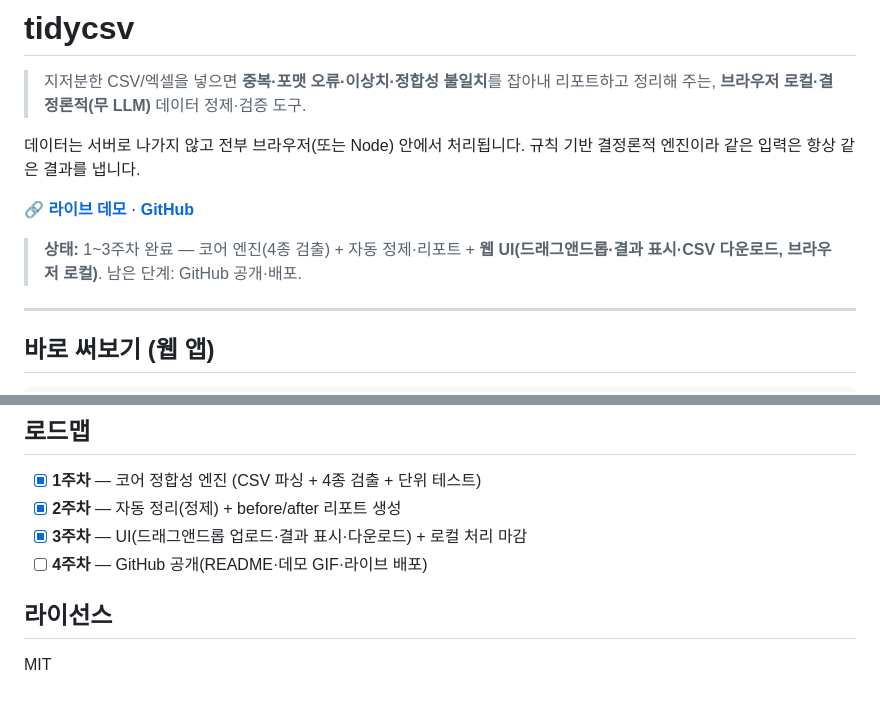
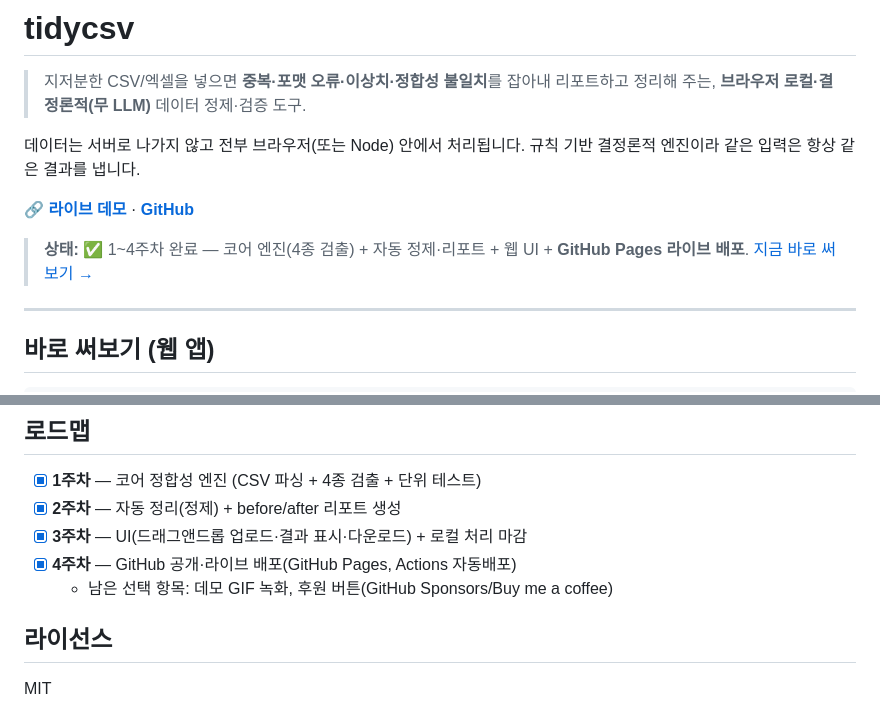
Before and after one commit to ejrwnd8826-maker/tidycsv, a Markdown page: README.md, 2 parts joined by grey strips. Drawn GitHub-style.

Commit message:
docs: mark week 4 done, add live demo link

```diff
--- a/README.md
+++ b/README.md
@@ -6,7 +6,7 @@
 
 🔗 **[라이브 데모](https://ejrwnd8826-maker.github.io/tidycsv/)** · **[GitHub](https://github.com/ejrwnd8826-maker/tidycsv)**
 
-> **상태:** 1~3주차 완료 — 코어 엔진(4종 검출) + 자동 정제·리포트 + **웹 UI(드래그앤드롭·결과 표시·CSV 다운로드, 브라우저 로컬)**. 남은 단계: GitHub 공개·배포.
+> **상태:** ✅ 1~4주차 완료 — 코어 엔진(4종 검출) + 자동 정제·리포트 + 웹 UI + **GitHub Pages 라이브 배포**. [지금 바로 써보기 →](https://ejrwnd8826-maker.github.io/tidycsv/)
 
 ---
 
@@ -234,7 +234,8 @@ npm run build     # 타입체크 + 정적 빌드(dist/)
 - [x] **1주차** — 코어 정합성 엔진 (CSV 파싱 + 4종 검출 + 단위 테스트)
 - [x] **2주차** — 자동 정리(정제) + before/after 리포트 생성
 - [x] **3주차** — UI(드래그앤드롭 업로드·결과 표시·다운로드) + 로컬 처리 마감
-- [ ] **4주차** — GitHub 공개(README·데모 GIF·라이브 배포)
+- [x] **4주차** — GitHub 공개·라이브 배포(GitHub Pages, Actions 자동배포)
+  - 남은 선택 항목: 데모 GIF 녹화, 후원 버튼(GitHub Sponsors/Buy me a coffee)
 
 ## 라이선스
 
```
